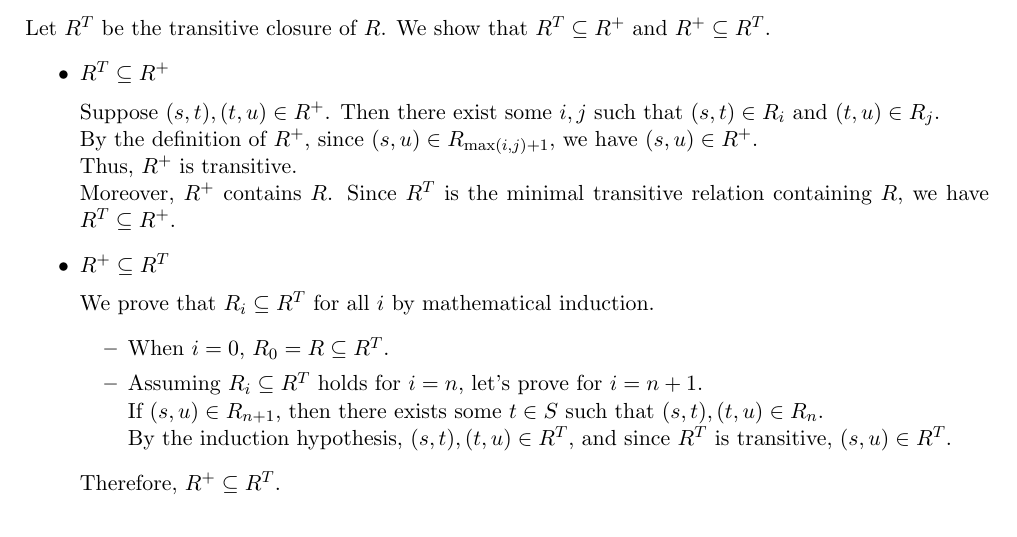
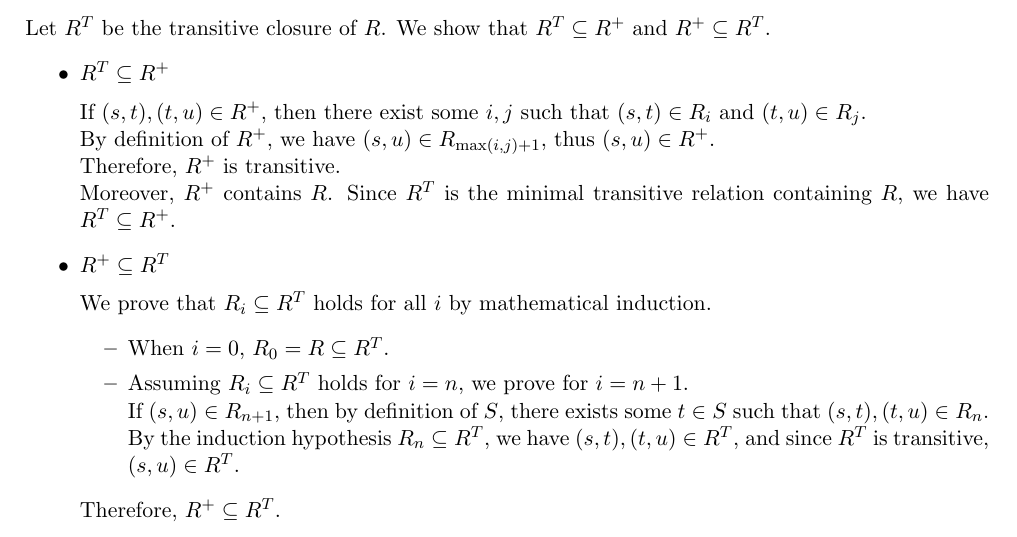
Before and after one commit to RikuMinamiyama/tapl, a LaTeX document (chapter2/main.tex): part of page 2 of 2, cut so that both start at the same text. Compiled offline with pdfLaTeX.

Commit message:
表現を修正

```diff
--- a/chapter2/main.tex
+++ b/chapter2/main.tex
@@ -79,19 +79,19 @@
         Let $R^{T}$ be the transitive closure of $R$. We show that $R^{T} \subseteq R^{+}$ and $R^{+} \subseteq R^{T}$.
         \begin{itemize}
             \item $R^{T} \subseteq R^{+}$ \\[2mm]
-                Suppose $(s,t), (t,u) \in R^{+}$. Then there exist some $i,j$ such that $(s,t) \in R_i$ and $(t,u) \in R_j$. \\
-                By the definition of $R^{+}$, since $(s,u) \in R_{\mathrm{max}(i,j)+1}$, we have $(s,u) \in R^{+}$. \\
-                Thus, $R^{+}$ is transitive. \\
-                Moreover, $R^{+}$ contains $R$. Since $R^{T}$ is the minimal transitive relation containing $R$, we have $R^{T} \subseteq R^{+}$.
+            If $(s,t),(t,u) \in R^{+}$, then there exist some $i,j$ such that $(s,t) \in R_i$ and $(t,u) \in R_j$. \\
+            By definition of $R^{+}$, we have $(s,u) \in R_{\mathrm{max}(i,j)+1}$, thus $(s,u) \in R^{+}$. \\
+            Therefore, $R^{+}$ is transitive. \\
+            Moreover, $R^{+}$ contains $R$. Since $R^{T}$ is the minimal transitive relation containing $R$, we have $R^{T} \subseteq R^{+}$.
             \item $R^{+} \subseteq R^{T}$ \\[2mm]
-                We prove that $R_i \subseteq R^{T}$ for all $i$ by mathematical induction.
-                \begin{itemize}
-                    \item When $i=0$, $R_0 = R \subseteq R^{T}$.
-                    \item Assuming $R_i \subseteq R^{T}$ holds for $i=n$, let's prove for $i=n+1$. \\
-                        If $(s,u) \in R_{n+1}$, then there exists some $t \in S$ such that $(s,t),(t,u) \in R_n$. \\
-                        By the induction hypothesis, $(s,t),(t,u) \in R^{T}$, and since $R^{T}$ is transitive, $(s,u) \in R^{T}$.
-                \end{itemize}
-                Therefore, $R^{+} \subseteq R^{T}$.
+            We prove that $R_i \subseteq R^{T}$ holds for all $i$ by mathematical induction.
+            \begin{itemize}
+                \item When $i=0$, $R_0 = R \subseteq R^{T}$.
+                \item Assuming $R_i \subseteq R^{T}$ holds for $i=n$, we prove for $i=n+1$. \\
+                If $(s,u) \in R_{n+1}$, then by definition of $S$, there exists some $t \in S$ such that $(s,t),(t,u) \in R_n$. \\
+                By the induction hypothesis $R_n \subseteq R^{T}$, we have $(s,t),(t,u) \in R^{T}$, and since $R^{T}$ is transitive, $(s,u) \in R^{T}$.
+            \end{itemize}
+            Therefore, $R^{+} \subseteq R^{T}$.
         \end{itemize}
         Hence, $R^{+} = R^{T}$.\qed
 
```
Also changed, not shown: chapter2/main.pdf, chapter2/main.tex (6 more changed lines).
